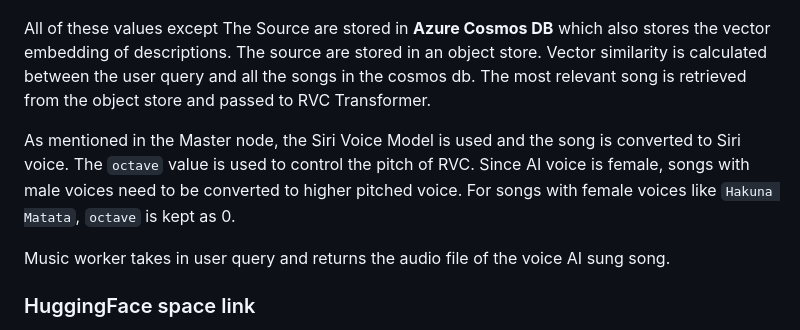
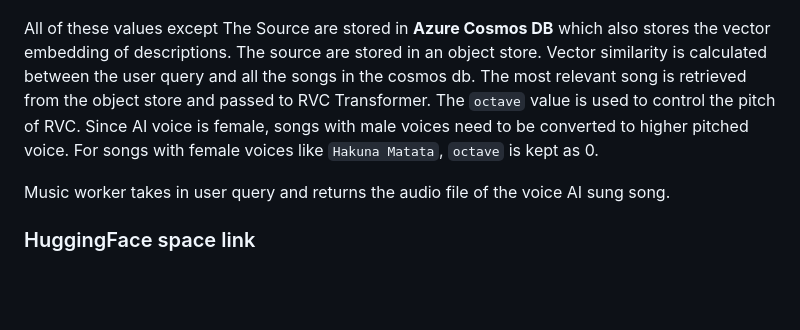
Before and after one commit to shyshin/Exodia, a Markdown page: README.md, the part around the change. GitHub-like rendering; blank space fills up the shorter version.

```diff
--- a/README.md
+++ b/README.md
@@ -47,8 +47,7 @@ We have used the following music samples for our AI singing feature:
 | Avicii - Wake Me Up | [Grafitte SoundCloud](https://soundcloud.com/graffite) | 8 | Wikipedia description of song |
 
 All of these values except The Source are stored in **Azure Cosmos DB** which also stores the vector embedding of descriptions. The source are stored in an object store. Vector similarity is calculated between the user query and all the songs in the cosmos db. The most relevant song is retrieved from the object store and passed to RVC Transformer.
-
-As mentioned in the Master node, the Siri Voice Model is used and the song is converted to Siri voice. The `octave` value is used to control the pitch of RVC. Since AI voice is female, songs with male voices need to be converted to higher pitched voice. For songs with female voices like `Hakuna Matata`, `octave` is kept as 0.
+ The `octave` value is used to control the pitch of RVC. Since AI voice is female, songs with male voices need to be converted to higher pitched voice. For songs with female voices like `Hakuna Matata`, `octave` is kept as 0.
 
 Music worker takes in user query and returns the audio file of the voice AI sung song.
 
```
